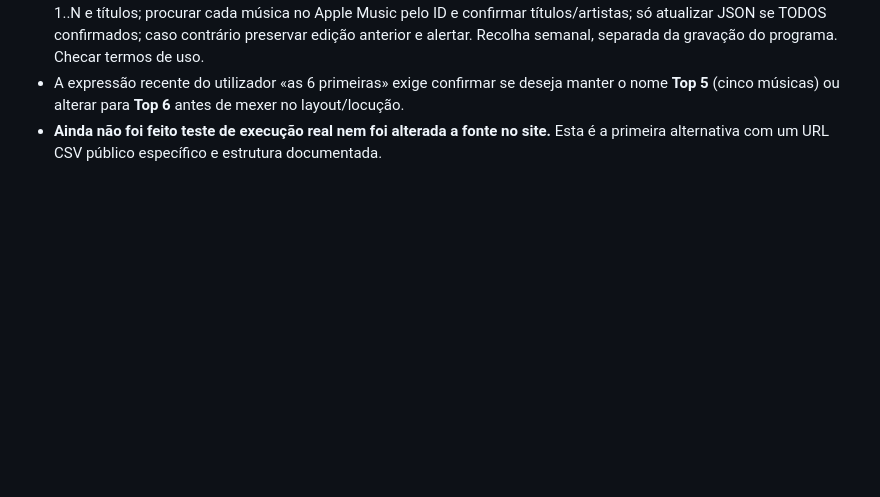
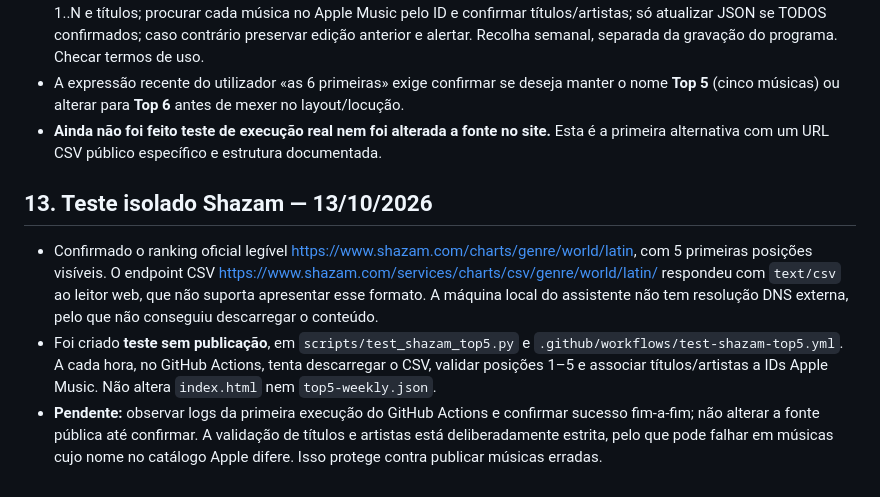
Before and after one commit to Velvetverse/velvetverseradio, a Markdown page: PLANO-TOP5-LATINO.md, the part around the change. Rendered like a GitHub page; blank space fills up the shorter version.

Commit message:
Record live Shazam chart visibility and isolated hourly Actions smoke test

```diff
--- a/PLANO-TOP5-LATINO.md
+++ b/PLANO-TOP5-LATINO.md
@@ -95,3 +95,9 @@
 - Teste técnico obrigatório antes de publicar: baixar CSV; validar cabeçalhos Rank,Artist,Title, data de recolha, posições 1..N e títulos; procurar cada música no Apple Music pelo ID e confirmar títulos/artistas; só atualizar JSON se TODOS confirmados; caso contrário preservar edição anterior e alertar. Recolha semanal, separada da gravação do programa. Checar termos de uso.
 - A expressão recente do utilizador «as 6 primeiras» exige confirmar se deseja manter o nome **Top 5** (cinco músicas) ou alterar para **Top 6** antes de mexer no layout/locução.
 - **Ainda não foi feito teste de execução real nem foi alterada a fonte no site.** Esta é a primeira alternativa com um URL CSV público específico e estrutura documentada.
+
+## 13. Teste isolado Shazam — 13/10/2026
+
+- Confirmado o ranking oficial legível https://www.shazam.com/charts/genre/world/latin, com 5 primeiras posições visíveis. O endpoint CSV https://www.shazam.com/services/charts/csv/genre/world/latin/ respondeu com `text/csv` ao leitor web, que não suporta apresentar esse formato. A máquina local do assistente não tem resolução DNS externa, pelo que não conseguiu descarregar o conteúdo.
+- Foi criado **teste sem publicação**, em `scripts/test_shazam_top5.py` e `.github/workflows/test-shazam-top5.yml`. A cada hora, no GitHub Actions, tenta descarregar o CSV, validar posições 1–5 e associar títulos/artistas a IDs Apple Music. Não altera `index.html` nem `top5-weekly.json`.
+- **Pendente:** observar logs da primeira execução do GitHub Actions e confirmar sucesso fim-a-fim; não alterar a fonte pública até confirmar. A validação de títulos e artistas está deliberadamente estrita, pelo que pode falhar em músicas cujo nome no catálogo Apple difere. Isso protege contra publicar músicas erradas.
```
